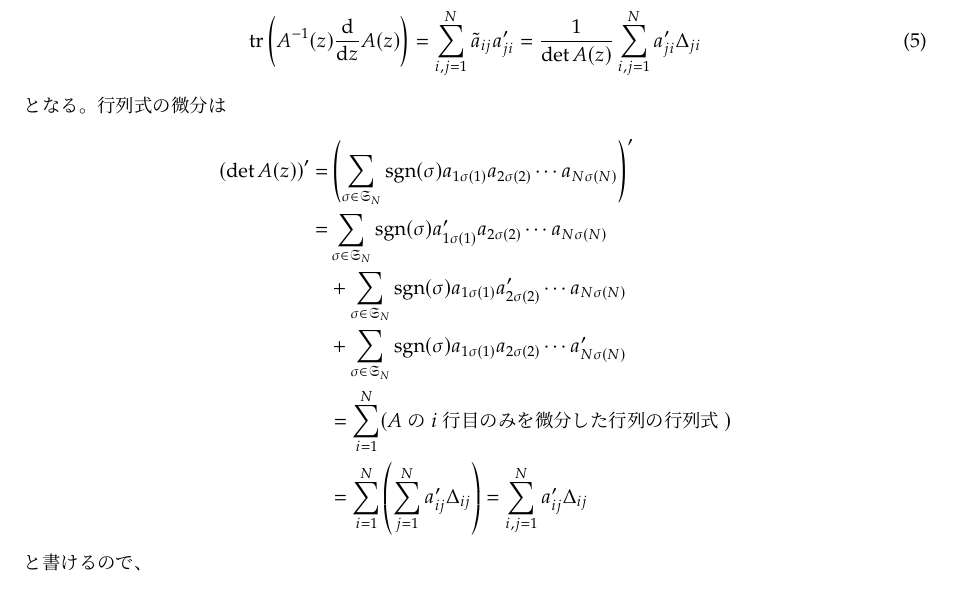
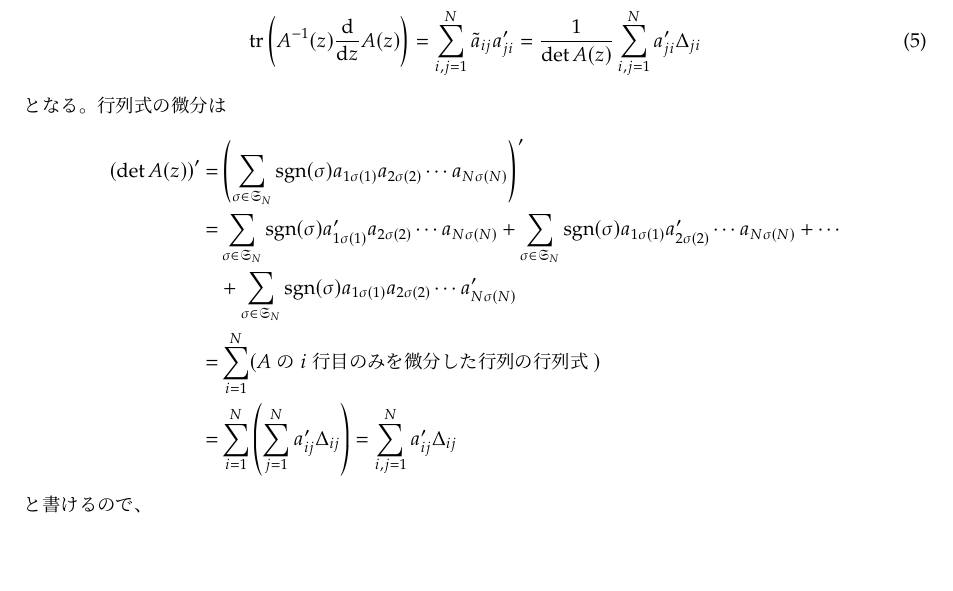
Before and after one commit to yonesuke/TIL, a LaTeX document (Notes/kousu_a1.tex): part of page 2 of 2, cut so that both start at the same text, the shorter picture padded with empty space. Compiled offline with pLaTeX and dvipdfmx.

Commit message:
fix some typos

```diff
--- a/Notes/kousu_a1.tex
+++ b/Notes/kousu_a1.tex
@@ -80,11 +80,11 @@ m=\mathrm{tr}\left(\frac{1}{2\pi i}\int_{C_{\varepsilon}}A(z)^{-1}\frac{\diff}{\
 \begin{align*}
 \begin{aligned}
     \left(\det A(z)\right)'=&\left(\sum_{\sigma\in\mathfrak{S}_{N}}\mathrm{sgn}(\sigma)a_{1\sigma(1)}a_{2\sigma(2)}\cdots a_{N\sigma(N)}\right)'\\
-    =&\sum_{\sigma\in\mathfrak{S}_{N}}\mathrm{sgn}(\sigma)a_{1\sigma(1)}'a_{2\sigma(2)}\cdots a_{N\sigma(N)}\\
-    &+\sum_{\sigma\in\mathfrak{S}_{N}}\mathrm{sgn}(\sigma)a_{1\sigma(1)}a_{2\sigma(2)}'\cdots a_{N\sigma(N)}\\
+    =&\sum_{\sigma\in\mathfrak{S}_{N}}\mathrm{sgn}(\sigma)a_{1\sigma(1)}'a_{2\sigma(2)}\cdots a_{N\sigma(N)}
+    +\sum_{\sigma\in\mathfrak{S}_{N}}\mathrm{sgn}(\sigma)a_{1\sigma(1)}a_{2\sigma(2)}'\cdots a_{N\sigma(N)}+\cdots\\
     &+\sum_{\sigma\in\mathfrak{S}_{N}}\mathrm{sgn}(\sigma)a_{1\sigma(1)}a_{2\sigma(2)}\cdots a_{N\sigma(N)}'\\
-    &=\sum_{i=1}^{N}(A\mathrm{の}i\mathrm{行目のみを微分した行列の行列式})\\
-    &=\sum_{i=1}^{N}\left(\sum_{j=1}^{N}a_{ij}'\Delta_{ij}\right)
+    =&\sum_{i=1}^{N}(A\mathrm{の}i\mathrm{行目のみを微分した行列の行列式})\\
+    =&\sum_{i=1}^{N}\left(\sum_{j=1}^{N}a_{ij}'\Delta_{ij}\right)
     =\sum_{i,j=1}^{N}a_{ij}'\Delta_{ij}
 \end{aligned}
 \end{align*}
```
Also changed, not shown: Notes/kousu_a1.pdf.
